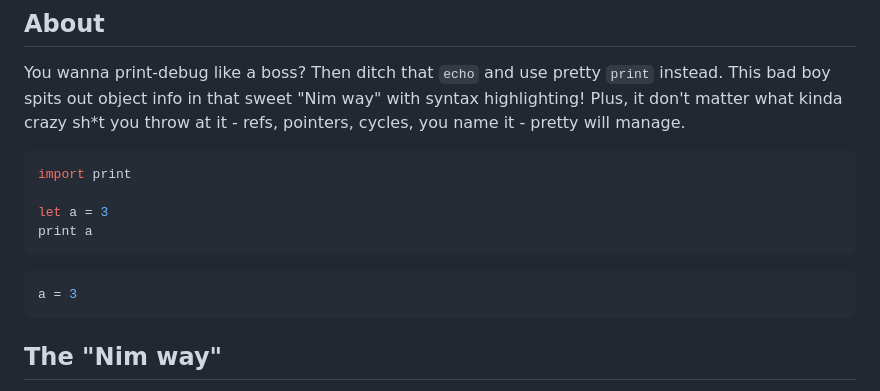
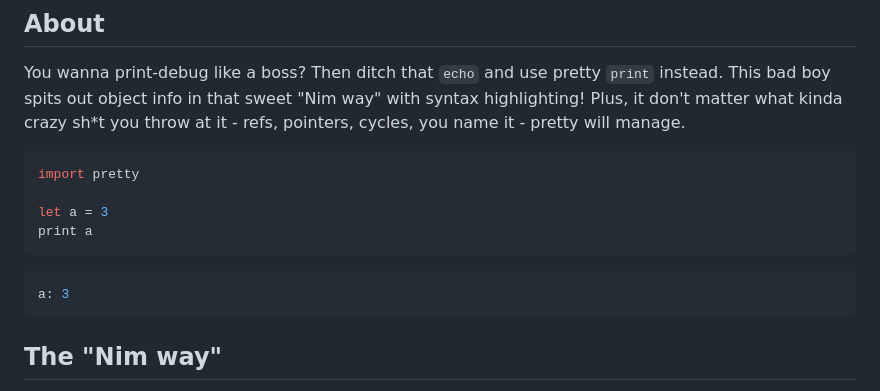
Before and after one commit to treeform/pretty, a Markdown page: README.md, the part around one of its changes. Drawn GitHub-style.

````diff
--- a/README.md
+++ b/README.md
@@ -15,13 +15,13 @@ This is a rewrite of the now deprecated [print](https://github.com/treeform/prin
 You wanna print-debug like a boss? Then ditch that `echo` and use pretty `print` instead. This bad boy spits out object info in that sweet "Nim way" with syntax highlighting! Plus, it don't matter what kinda crazy sh*t you throw at it - refs, pointers, cycles, you name it - pretty will manage.
 
 ```nim
-import print
+import pretty
 
 let a = 3
 print a
 ```
 ```nim
-a = 3
+a: 3
 ```
 
 ## The "Nim way"
````
Also changed, not shown: other parts of README.md (+4 -4 lines).
